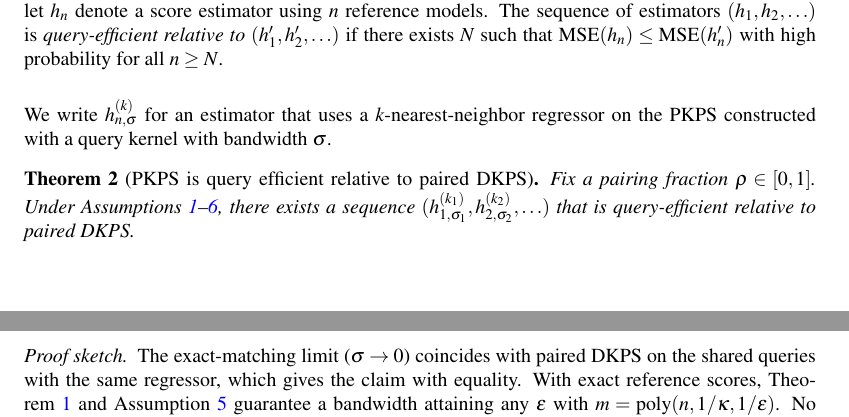
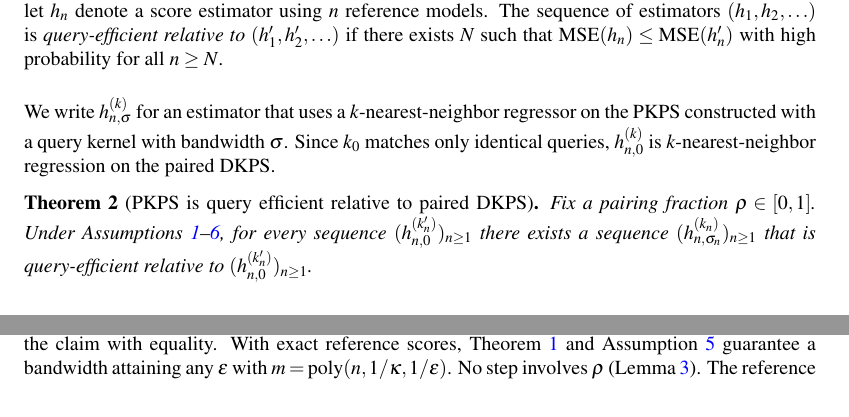
Before and after one commit to jataware/dkps, a LaTeX paper (paper/main.tex): two parts of pages 5 and 6 of 22 before the commit and two parts of pages 5 and 6 of 21 after it, joined at a grey line, cut so that both start at the same text. Compiled offline with pdfLaTeX.

Commit message:
pkps paper: paired DKPS formalized as the limit-kernel member of the estimator family
h_{n,0}^{(k)} is k-NN regression on the PKPS built with k_0, i.e.
paired DKPS; the theorem now quantifies over comparison sequences
(h_{n,0}^{(k'_n)}) and asserts a dominating sequence
(h_{n,sigma_n}^{(k_n)}) exists for each. The sketch's equality branch
becomes: take sigma_n = 0, k_n = k'_n.

Co-Authored-By: Claude Fable 5 <noreply@anthropic.com>
Claude-Session: https://claude.ai/code/session_019VkDoLFnBiHFuUR33BoaNY

```diff
--- a/paper/main.tex
+++ b/paper/main.tex
@@ -387,16 +387,19 @@ $\mathrm{MSE}(h_n)\le\mathrm{MSE}(h'_n)$ with high probability for all $n\ge N$.
 \end{definition}
 We write $h_{n,\sigma}^{(k)}$ for an estimator that uses a $k$-nearest-neighbor
 regressor on the \PKPS constructed with a query kernel with bandwidth $\sigma$.
+Since $k_{0}$ matches only identical queries, $h_{n,0}^{(k)}$ is $k$-nearest-neighbor
+regression on the paired DKPS.
 \begin{theorem}[\PKPS is query efficient relative to paired DKPS]
 \label{thm:qeff}
 Fix a pairing fraction $\rho\in[0,1]$.
-Under Assumptions~\ref{ass:bound}--\ref{ass:noise}, there exists a sequence
-$(h_{1,\sigma_{1}}^{(k_{1})}, h_{2,\sigma_{2}}^{(k_{2})}, \hdots)$
-that is query-efficient relative to paired DKPS.
+Under Assumptions~\ref{ass:bound}--\ref{ass:noise}, for every sequence
+$(h_{n,0}^{(k'_{n})})_{n\ge1}$ there exists a sequence
+$(h_{n,\sigma_{n}}^{(k_{n})})_{n\ge1}$ that is query-efficient relative to
+$(h_{n,0}^{(k'_{n})})_{n\ge1}$.
 \end{theorem}
 \begin{proof}[Proof sketch]
-The exact-matching limit ($\sigma\to0$) coincides with paired DKPS on the shared
-queries with the same regressor, which gives the claim with equality.
+Taking $\sigma_{n}=0$ and $k_{n}=k'_{n}$ recovers the comparison sequence exactly,
+which gives the claim with equality.
 With exact reference scores, Theorem~\ref{prop:conc} and
 Assumption~\ref{ass:support} guarantee a bandwidth attaining any $\epsilon$ with
 $m=\mathrm{poly}(n,1/\kappa,1/\epsilon)$. No step involves $\rho$
```
Also changed, not shown: paper/main.pdf.
